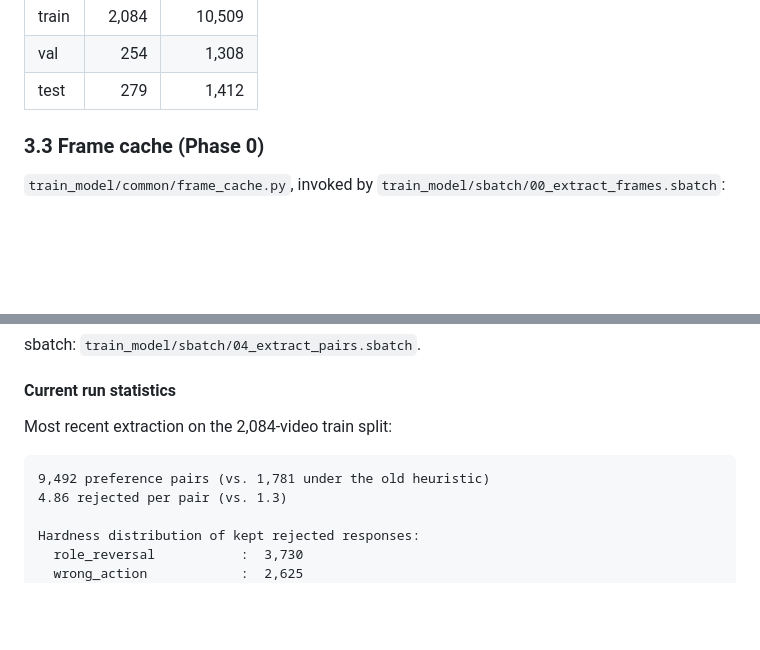
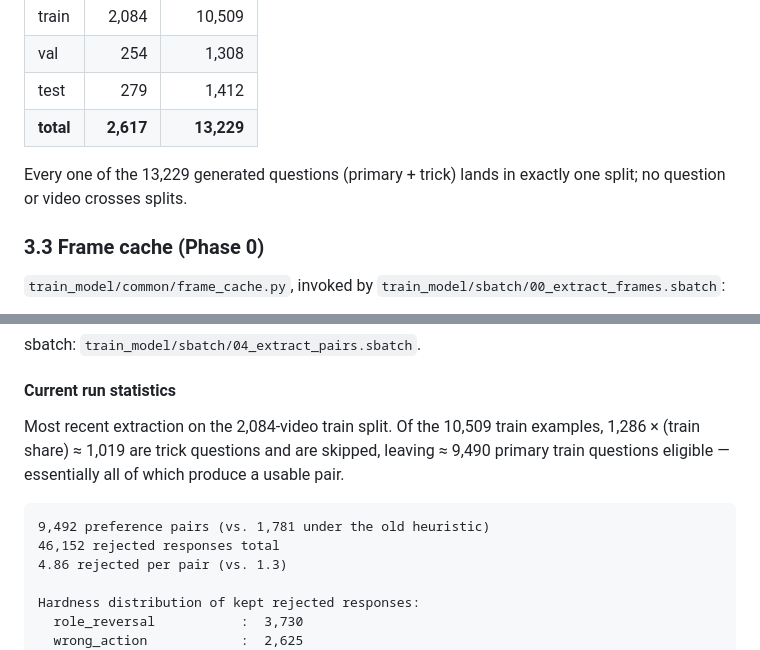
Before and after one commit to austincbaker/cv5145-final-project, a Markdown page: ADPO_Training_Plan.md, 2 parts joined by grey strips. Rendered like a GitHub page; blank space fills up the shorter version.

````diff
--- a/ADPO_Training_Plan.md
+++ b/ADPO_Training_Plan.md
@@ -97,6 +112,10 @@ accuracy in the text-only iteration. Current split sizes:
 | train | 2,084 | 10,509 |
 | val | 254 | 1,308 |
 | test | 279 | 1,412 |
+| **total** | **2,617** | **13,229** |
+
+Every one of the 13,229 generated questions (primary + trick) lands
+in exactly one split; no question or video crosses splits.
 
 ### 3.3 Frame cache (Phase 0)
 
@@ -280,10 +300,15 @@ sbatch: `train_model/sbatch/04_extract_pairs.sbatch`.
 
 #### Current run statistics
 
-Most recent extraction on the 2,084-video train split:
+Most recent extraction on the 2,084-video train split. Of the
+10,509 train examples, 1,286 × (train share) ≈ 1,019 are trick
+questions and are skipped, leaving ≈ 9,490 primary train
+questions eligible — essentially all of which produce a usable
+pair.
 
 ```
 9,492 preference pairs (vs. 1,781 under the old heuristic)
+46,152 rejected responses total
 4.86 rejected per pair (vs. 1.3)
 
 Hardness distribution of kept rejected responses:
````
Also changed, not shown: other parts of ADPO_Training_Plan.md (+29 -13 lines).
